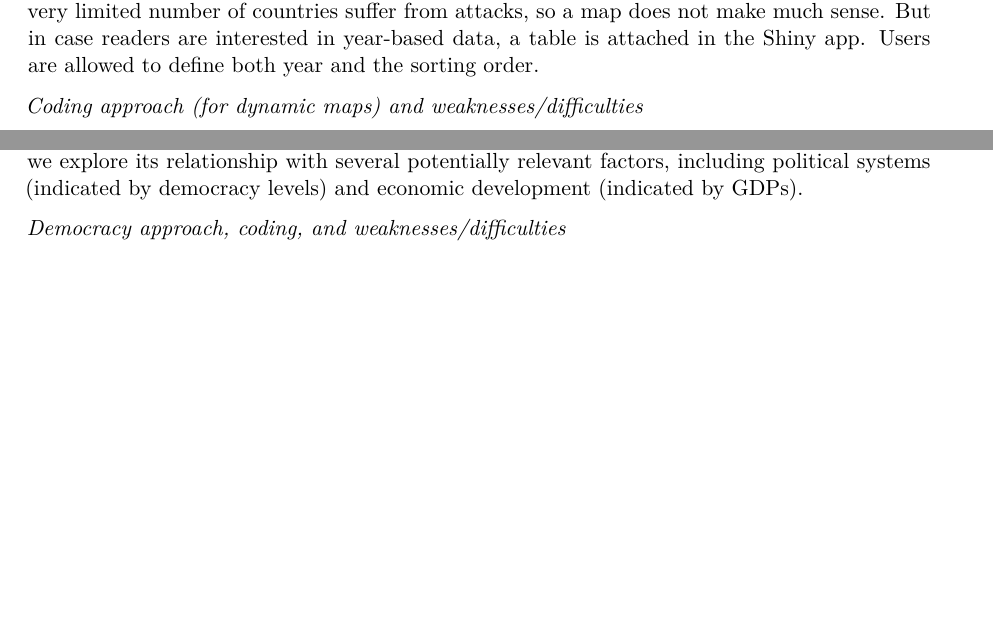
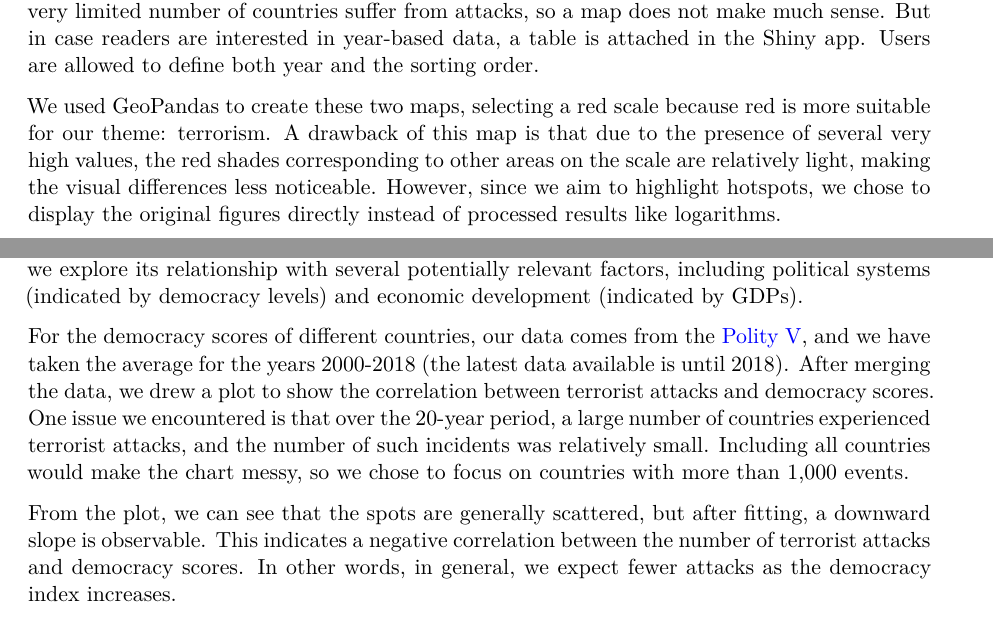
Before and after one commit to hengyix/DAP2-FINAL, a Quarto document (write-up.qmd): two parts of pages 1 and 2 of 6, joined at a grey line, cut so that both start at the same text, the shorter picture padded with empty space. Rendered offline with R 4.5, knitr and Pandoc in place of Quarto, then LaTeX, with nearby package versions; some code elsewhere in the file could not run offline.

Commit message:
Finished the first version of write-up. Commit on behalf of Hengyi

````diff
--- a/write-up.qmd
+++ b/write-up.qmd
@@ -62,7 +62,7 @@ To analyze the geographical distribution of terrorist activities, we used two di
 
 For geographical visualization, we create interactive choropleth maps in Shiny app, which allow users to hover over countries to view specific figures and dynamically choose which metric they wished to view. The reason why a slider for time control is not added is that in each year, a very limited number of countries suffer from attacks, so a map does not make much sense. But in case readers are interested in year-based data, a table is attached in the Shiny app. Users are allowed to define both year and the sorting order.
 
-_Coding approach (for dynamic maps) and weaknesses/difficulties_
+We used GeoPandas to create these two maps, selecting a red scale because red is more suitable for our theme: terrorism. A drawback of this map is that due to the presence of several very high values, the red shades corresponding to other areas on the scale are relatively light, making the visual differences less noticeable. However, since we aim to highlight hotspots, we chose to display the original figures directly instead of processed results like logarithms.
 
 ```{python}
 #| echo: false
@@ -173,7 +173,9 @@ It can be observed that Iraq and South Asia are the most affected regions in ter
 
 Analyzing these maps naturally leads to the question of what underlying factors contribute to the higher incidence and casualty rates of terrorist attacks in certain regions. In further research, we explore its relationship with several potentially relevant factors, including political systems (indicated by democracy levels) and economic development (indicated by GDPs).
 
-_Democracy approach, coding, and weaknesses/difficulties_
+For the democracy scores of different countries, our data comes from the [Polity V](https://www.systemicpeace.org/inscrdata.html), and we have taken the average for the years 2000-2018 (the latest data available is until 2018). After merging the data, we drew a plot to show the correlation between terrorist attacks and democracy scores. One issue we encountered is that over the 20-year period, a large number of countries experienced terrorist attacks, and the number of such incidents was relatively small. Including all countries would make the chart messy, so we chose to focus on countries with more than 1,000 events.
+
+From the plot, we can see that the spots are generally scattered, but after fitting, a downward slope is observable. This indicates a negative correlation between the number of terrorist attacks and democracy scores. In other words, in general, we expect fewer attacks as the democracy index increases.
 
 ```{python}
 #| echo: false
````
Also changed, not shown: write-up.qmd (2 more changed lines).
